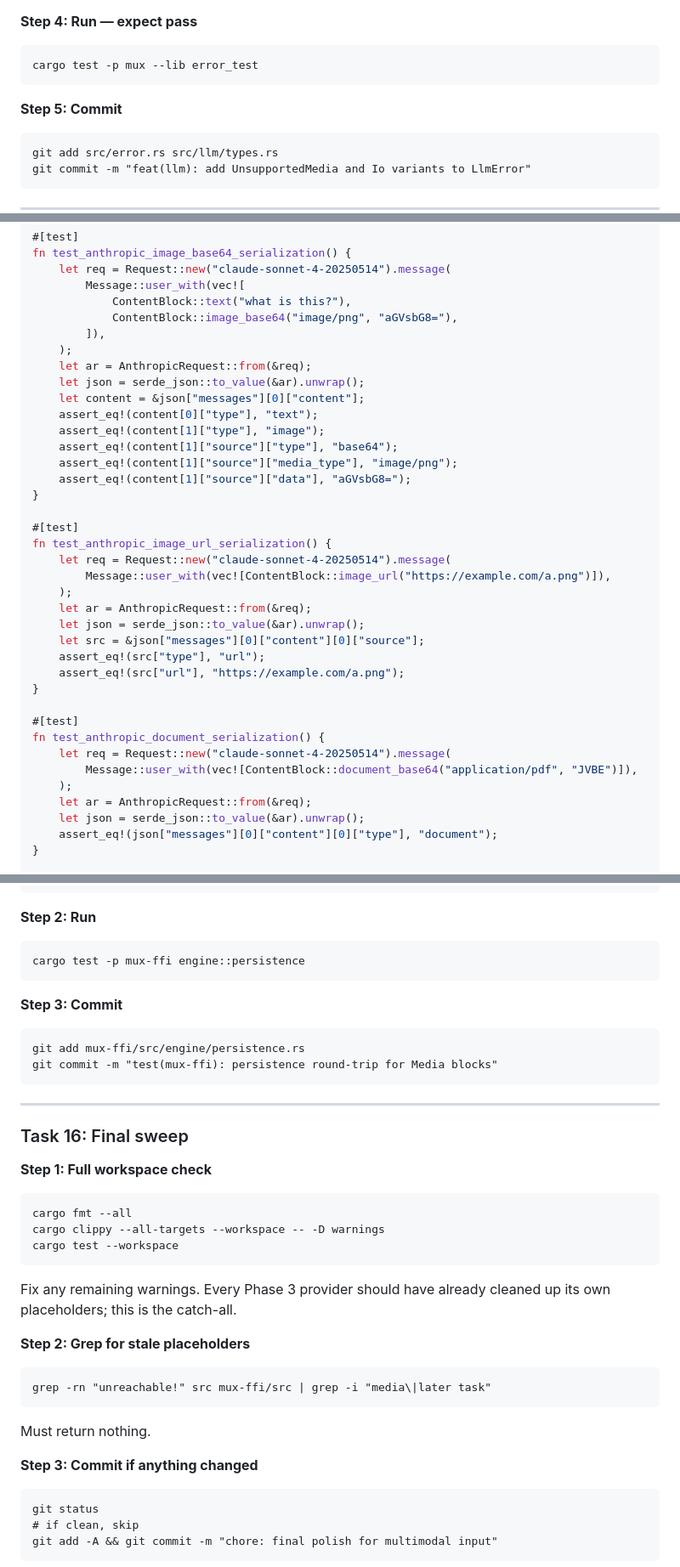
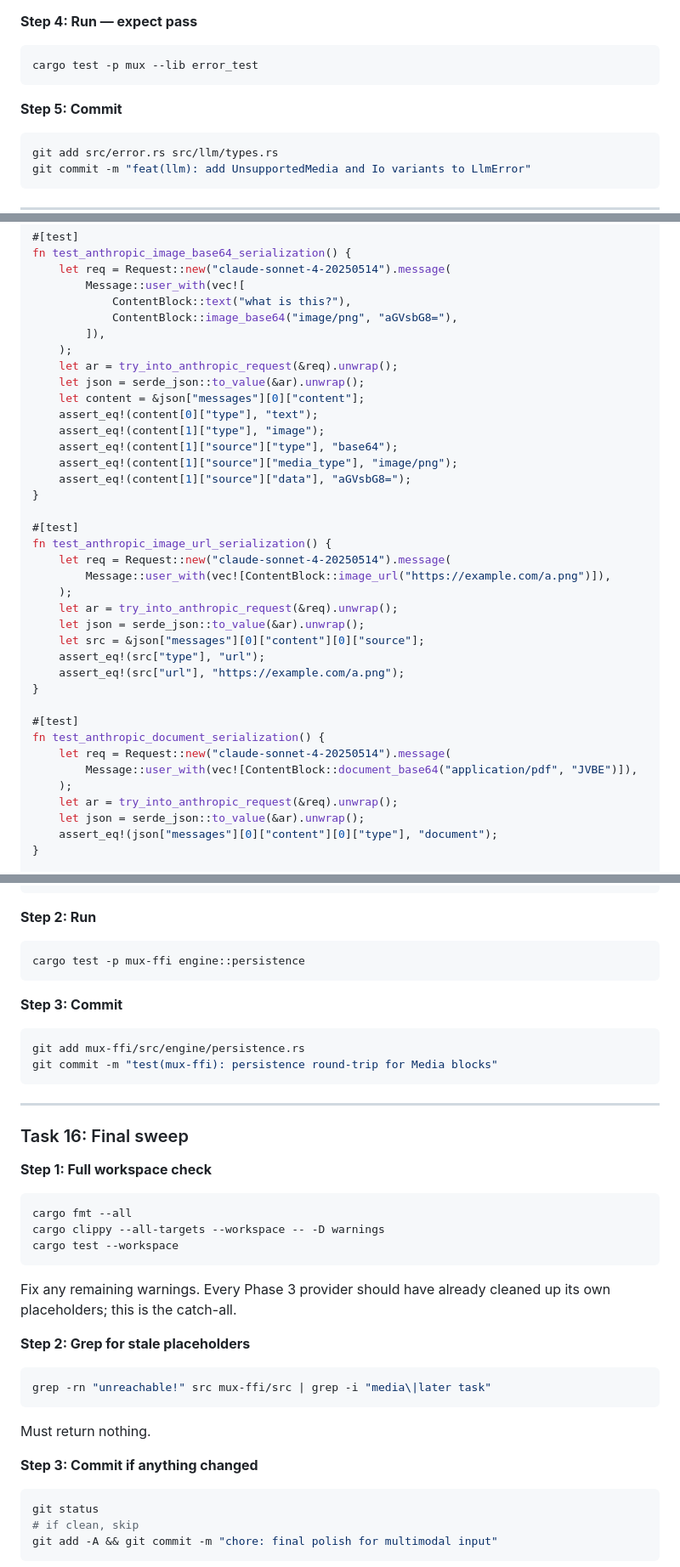
Before and after one commit to 2389-research/mux-rs, a Markdown page: docs/plans/2026-04-21-multimodal-input-implementation.md, 3 parts joined by grey strips. Shown at 85% size. Rendered like a GitHub page.

````diff
--- a/docs/plans/2026-04-21-multimodal-input-implementation.md
+++ b/docs/plans/2026-04-21-multimodal-input-implementation.md
@@ -262,13 +262,13 @@ Adjust the `Debug` format for `kind` — use a lowercased manual format if `#[de
 
 **Step 4: Run — expect pass**
 
-```
+```sh
 cargo test -p mux --lib error_test
 ```
 
 **Step 5: Commit**
 
-```
+```sh
 git add src/error.rs src/llm/types.rs
 git commit -m "feat(llm): add UnsupportedMedia and Io variants to LlmError"
 ```
@@ -516,7 +516,7 @@ fn test_anthropic_image_base64_serialization() {
             ContentBlock::image_base64("image/png", "aGVsbG8="),
         ]),
     );
-    let ar = AnthropicRequest::from(&req);
+    let ar = try_into_anthropic_request(&req).unwrap();
     let json = serde_json::to_value(&ar).unwrap();
     let content = &json["messages"][0]["content"];
     assert_eq!(content[0]["type"], "text");
@@ -531,7 +531,7 @@ fn test_anthropic_image_url_serialization() {
     let req = Request::new("claude-sonnet-4-20250514").message(
         Message::user_with(vec![ContentBlock::image_url("https://example.com/a.png")]),
     );
-    let ar = AnthropicRequest::from(&req);
+    let ar = try_into_anthropic_request(&req).unwrap();
     let json = serde_json::to_value(&ar).unwrap();
     let src = &json["messages"][0]["content"][0]["source"];
     assert_eq!(src["type"], "url");
@@ -543,7 +543,7 @@ fn test_anthropic_document_serialization() {
     let req = Request::new("claude-sonnet-4-20250514").message(
         Message::user_with(vec![ContentBlock::document_base64("application/pdf", "JVBE")]),
     );
-    let ar = AnthropicRequest::from(&req);
+    let ar = try_into_anthropic_request(&req).unwrap();
     let json = serde_json::to_value(&ar).unwrap();
     assert_eq!(json["messages"][0]["content"][0]["type"], "document");
 }
@@ -1284,13 +1284,13 @@ fn test_save_and_load_roundtrip_with_media() {
 
 **Step 2: Run**
 
-```
+```sh
 cargo test -p mux-ffi engine::persistence
 ```
 
 **Step 3: Commit**
 
-```
+```sh
 git add mux-ffi/src/engine/persistence.rs
 git commit -m "test(mux-ffi): persistence round-trip for Media blocks"
 ```
@@ -1301,7 +1301,7 @@ git commit -m "test(mux-ffi): persistence round-trip for Media blocks"
 
 **Step 1: Full workspace check**
 
-```
+```sh
 cargo fmt --all
 cargo clippy --all-targets --workspace -- -D warnings
 cargo test --workspace
@@ -1311,7 +1311,7 @@ Fix any remaining warnings. Every Phase 3 provider should have already cleaned u
 
 **Step 2: Grep for stale placeholders**
 
-```
+```sh
 grep -rn "unreachable!" src mux-ffi/src | grep -i "media\|later task"
 ```
 
@@ -1319,7 +1319,7 @@ Must return nothing.
 
 **Step 3: Commit if anything changed**
 
-```
+```sh
 git status
 # if clean, skip
 git add -A && git commit -m "chore: final polish for multimodal input"
````
Also changed, not shown: other parts of docs/plans/2026-04-21-multimodal-input-implementation.md (+48 -48 lines), docs/plans/2026-04-21-multimodal-input-design.md (+3 -3 lines).
